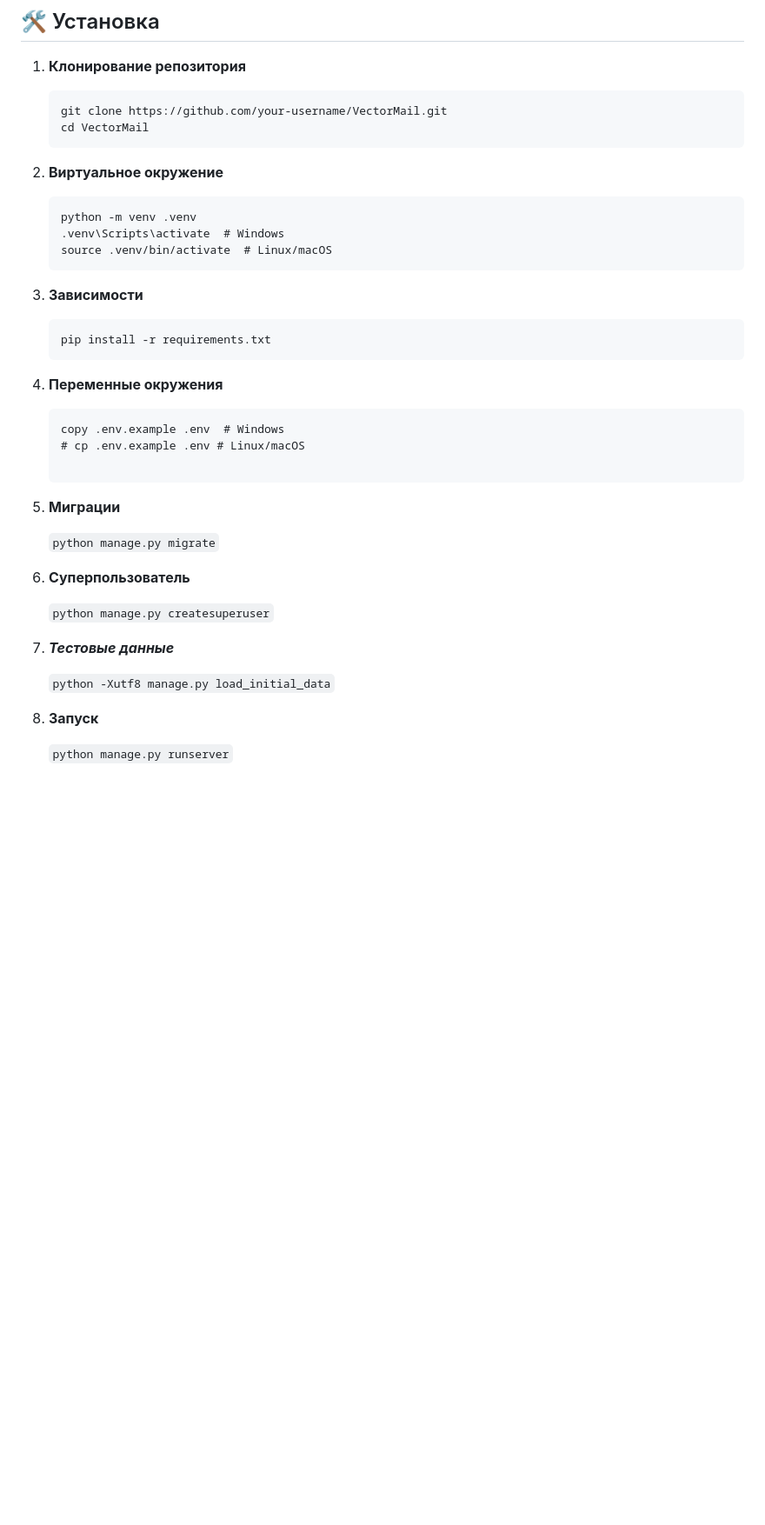
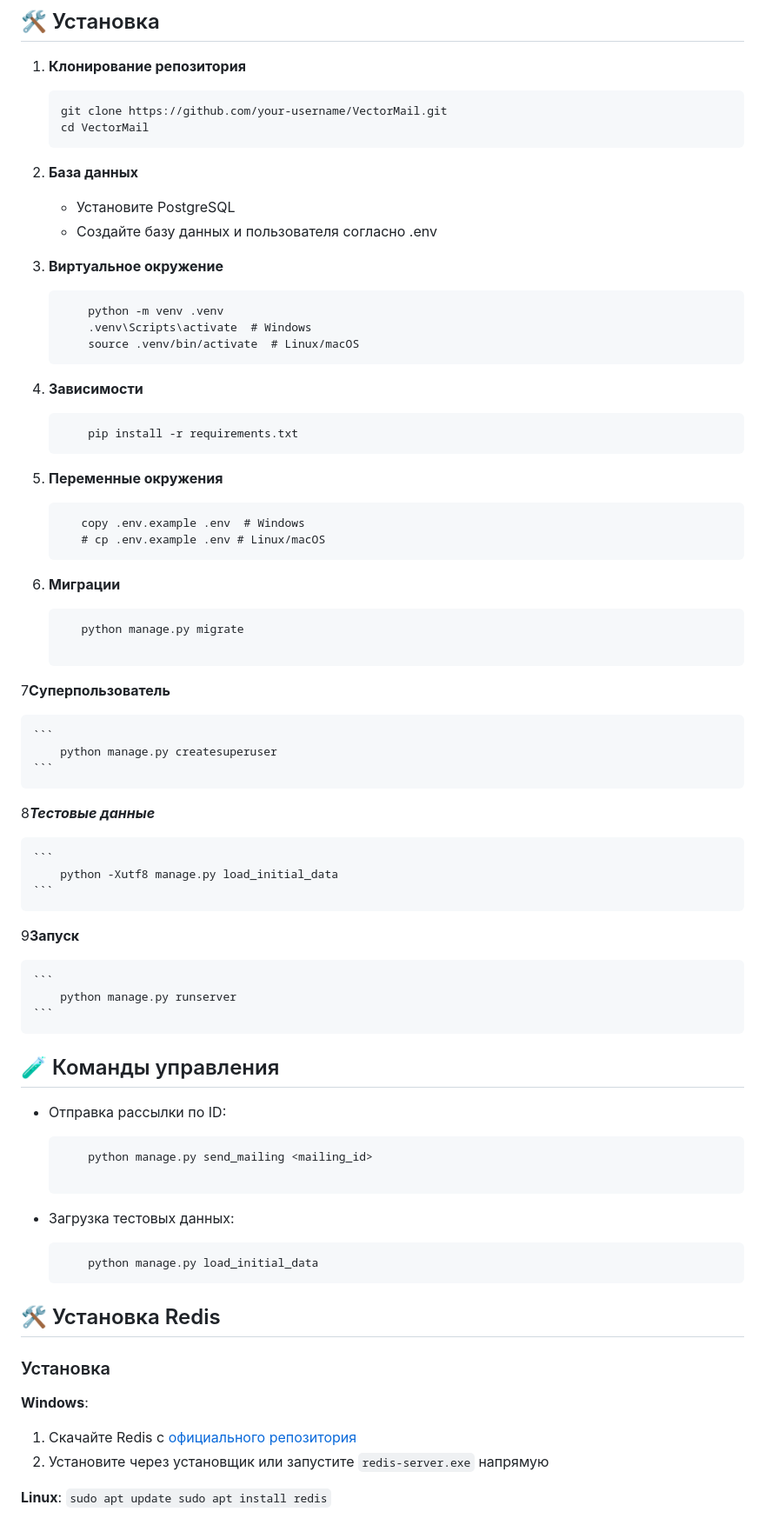
Before and after one commit to MVP2024/VectorMail, a Markdown page: README.md, the part around the change printed below. Shown: that part at 87% size. Rendered like a GitHub page; blank space fills up the shorter version.

Commit message:
Обновлён файл README.md

````diff
--- a/README.md
+++ b/README.md
@@ -34,37 +34,79 @@ VectorMail — это Django-приложение для управления э
    cd VectorMail
    ```
 
-2. **Виртуальное окружение**
+2. **База данных**
+   - Установите PostgreSQL
+   - Создайте базу данных и пользователя согласно .env
+
+3. **Виртуальное окружение**
 
     ```
-    python -m venv .venv
-    .venv\Scripts\activate  # Windows
-    source .venv/bin/activate  # Linux/macOS
+        python -m venv .venv
+        .venv\Scripts\activate  # Windows
+        source .venv/bin/activate  # Linux/macOS
     ```
-3. **Зависимости**
+4. **Зависимости**
 
     ```
-    pip install -r requirements.txt
+        pip install -r requirements.txt
     ```
 
-4. **Переменные окружения**
+5. **Переменные окружения**
+
     ```
-   copy .env.example .env  # Windows
-   # cp .env.example .env # Linux/macOS
+       copy .env.example .env  # Windows
+       # cp .env.example .env # Linux/macOS
+    ```
 
-   ```
-5. **Миграции**
+6. **Миграции**
 
-    ```python manage.py migrate```
+    ```
+       python manage.py migrate
 
-6. **Суперпользователь**
+    ```
 
-    ```python manage.py createsuperuser```
+7**Суперпользователь**
 
-7. ***Тестовые данные***
+    ```
+        python manage.py createsuperuser
+    ```
 
-    ```python -Xutf8 manage.py load_initial_data```
+8***Тестовые данные***
 
-8. **Запуск**
+    ```
+        python -Xutf8 manage.py load_initial_data
+    ```
 
-    ```python manage.py runserver```
+9**Запуск**
+
+    ```
+        python manage.py runserver
+    ```
+
+## 🧪 Команды управления
+
+- Отправка рассылки по ID:
+
+    ```
+        python manage.py send_mailing <mailing_id>
+
+    ```
+
+- Загрузка тестовых данных:
+    ```
+        python manage.py load_initial_data
+    ```
+
+## 🛠️ Установка Redis
+
+### Установка
+**Windows**:
+1. Скачайте Redis с [официального репозитория](https://github.com/microsoftarchive/redis/releases)
+2. Установите через установщик или запустите `redis-server.exe` напрямую
+
+**Linux**:
+    ```
+        sudo apt update
+        sudo apt install redis
+    ```
+
````
Also changed, not shown: other parts of README.md (+80 -14 lines).
